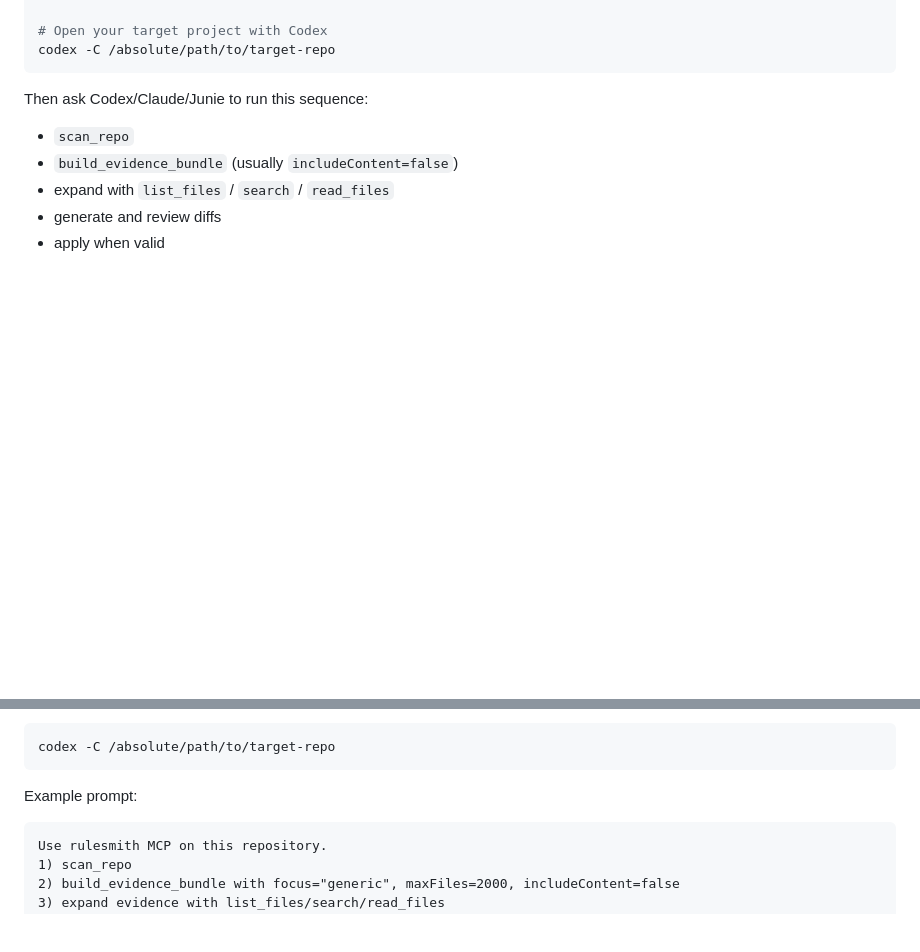
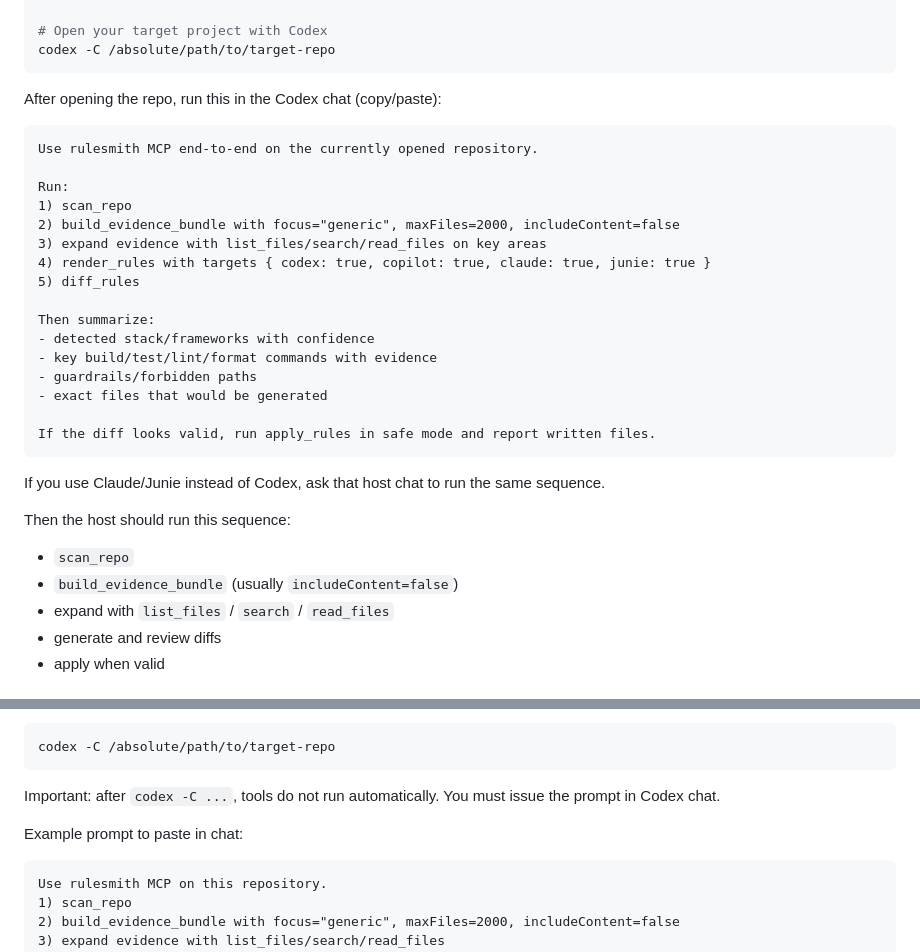
Before and after one commit to CsabaKovacs/rulesmith, a Markdown page: README.md, 2 parts joined by grey strips. GitHub-like rendering; blank space fills up the shorter version.

Commit message:
docs: clarify chat prompt step after codex open

````diff
--- a/README.md
+++ b/README.md
@@ -102,7 +102,30 @@ codex mcp add rulesmith --env RULESMITH_HOME="$PWD" -- node "$PWD/packages/mcp/d
 codex -C /absolute/path/to/target-repo
 ```
 
-Then ask Codex/Claude/Junie to run this sequence:
+After opening the repo, run this in the Codex chat (copy/paste):
+
+```text
+Use rulesmith MCP end-to-end on the currently opened repository.
+
+Run:
+1) scan_repo
+2) build_evidence_bundle with focus="generic", maxFiles=2000, includeContent=false
+3) expand evidence with list_files/search/read_files on key areas
+4) render_rules with targets { codex: true, copilot: true, claude: true, junie: true }
+5) diff_rules
+
+Then summarize:
+- detected stack/frameworks with confidence
+- key build/test/lint/format commands with evidence
+- guardrails/forbidden paths
+- exact files that would be generated
+
+If the diff looks valid, run apply_rules in safe mode and report written files.
+```
+
+If you use Claude/Junie instead of Codex, ask that host chat to run the same sequence.
+
+Then the host should run this sequence:
 - `scan_repo`
 - `build_evidence_bundle` (usually `includeContent=false`)
 - expand with `list_files` / `search` / `read_files`
@@ -277,7 +300,9 @@ Use in a repo:
 codex -C /absolute/path/to/target-repo
 ```
 
-Example prompt:
+Important: after `codex -C ...`, tools do not run automatically. You must issue the prompt in Codex chat.
+
+Example prompt to paste in chat:
 
 ```text
 Use rulesmith MCP on this repository.
````
